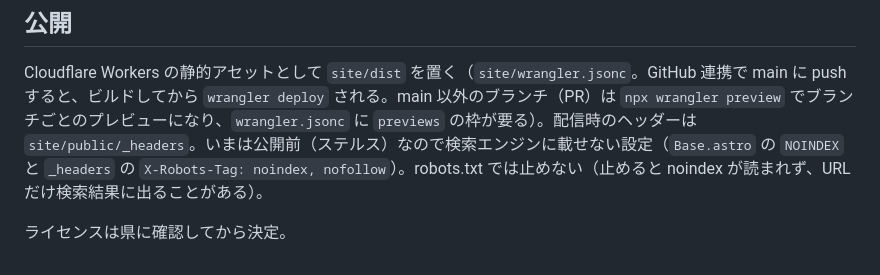
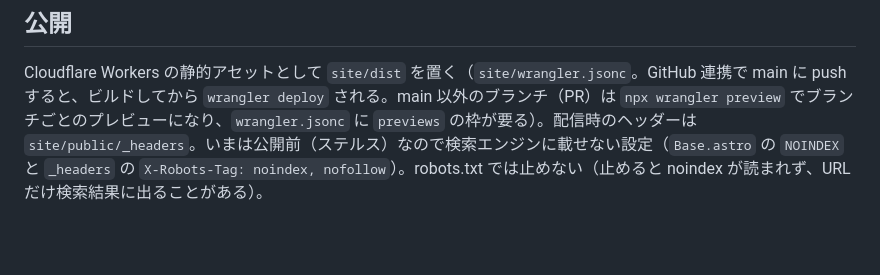
Before and after one commit to saboyutaka/okinawa-pdca, a Markdown page: CLAUDE.md, the part around the change. GitHub-like rendering; blank space fills up the shorter version.

```diff
--- a/CLAUDE.md
+++ b/CLAUDE.md
@@ -68,5 +68,3 @@ This file provides guidance to Claude Code (claude.ai/code) when working with co
 ## 公開
 
 Cloudflare Workers の静的アセットとして `site/dist` を置く（`site/wrangler.jsonc`。GitHub 連携で main に push すると、ビルドしてから `wrangler deploy` される。main 以外のブランチ（PR）は `npx wrangler preview` でブランチごとのプレビューになり、`wrangler.jsonc` に `previews` の枠が要る）。配信時のヘッダーは `site/public/_headers`。いまは公開前（ステルス）なので検索エンジンに載せない設定（`Base.astro` の `NOINDEX` と `_headers` の `X-Robots-Tag: noindex, nofollow`）。robots.txt では止めない（止めると noindex が読まれず、URL だけ検索結果に出ることがある）。
-
-ライセンスは県に確認してから決定。
```
Also changed, not shown: README.md (+0 -4 lines).
